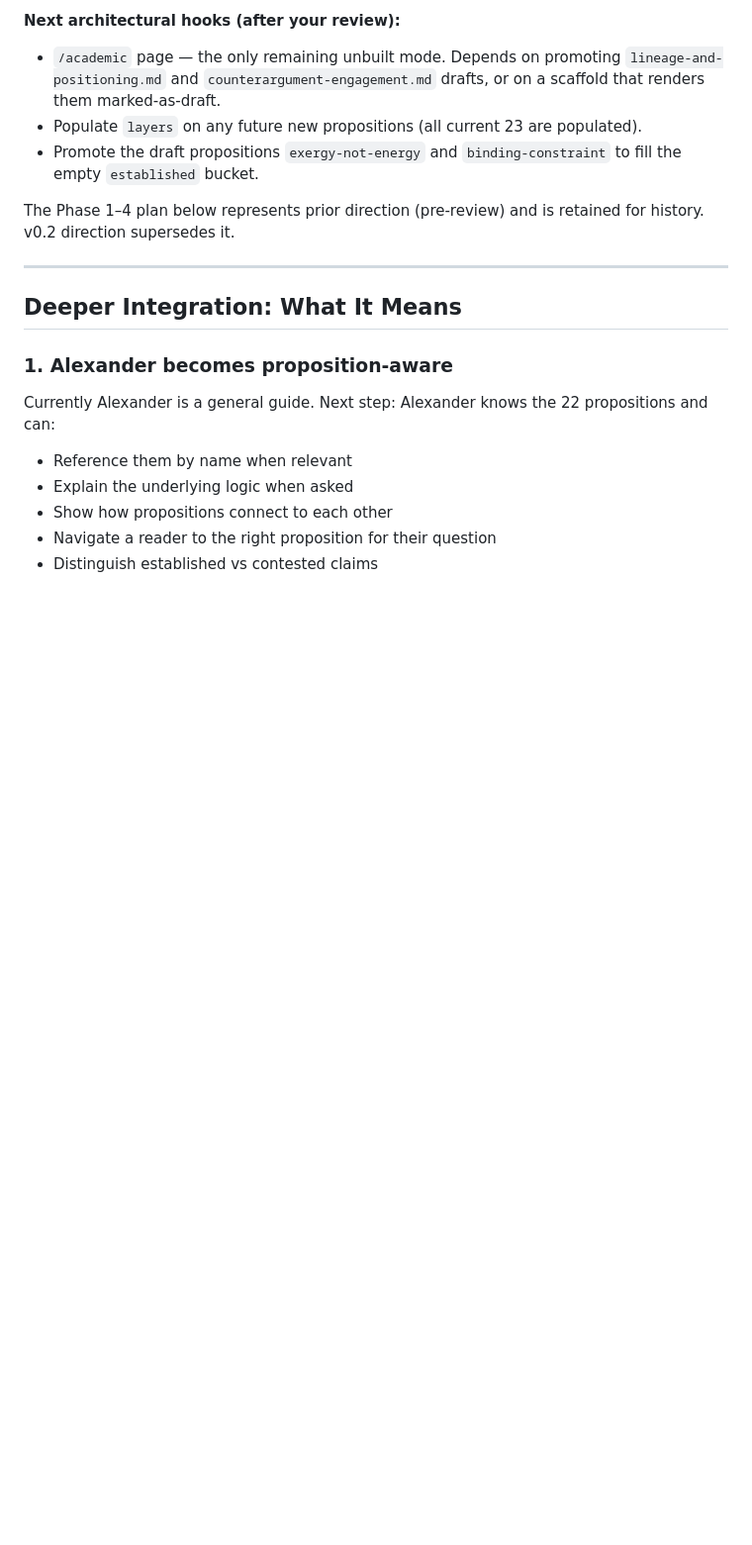
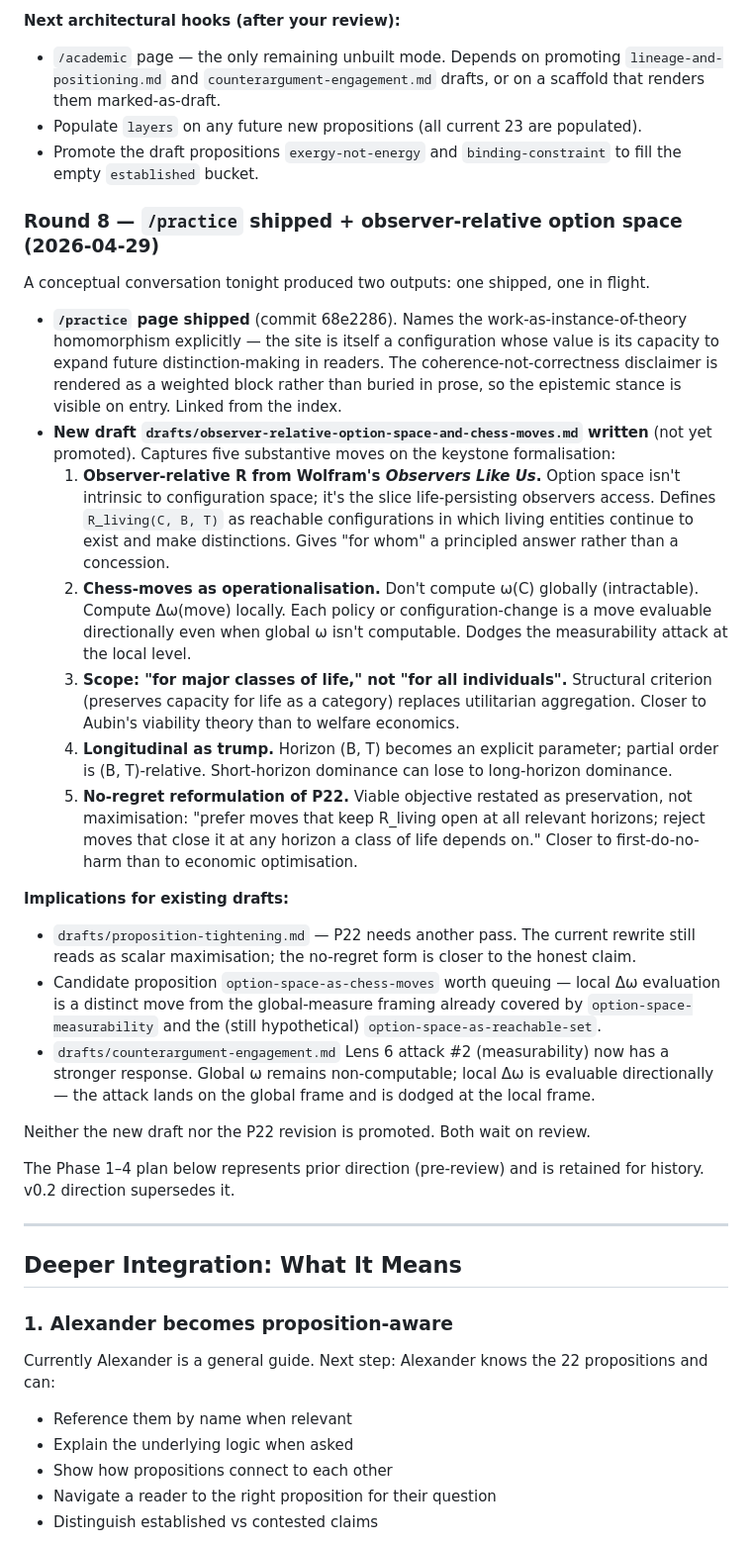
Before and after one commit to thomascassidyzm/configuration-economics, a Markdown page: PLAN.md, the part around the change. Shown at 99% size. Rendered like a GitHub page; blank space fills up the shorter version.

```diff
--- a/PLAN.md
+++ b/PLAN.md
@@ -182,6 +182,25 @@ Third collapse mode now live; Alexander adapts to any mode automatically.
 - `/academic` page — the only remaining unbuilt mode. Depends on promoting `lineage-and-positioning.md` and `counterargument-engagement.md` drafts, or on a scaffold that renders them marked-as-draft.
 - Populate `layers` on any future new propositions (all current 23 are populated).
 - Promote the draft propositions `exergy-not-energy` and `binding-constraint` to fill the empty `established` bucket.
+
+### Round 8 — `/practice` shipped + observer-relative option space (2026-04-29)
+
+A conceptual conversation tonight produced two outputs: one shipped, one in flight.
+
+- **`/practice` page shipped** (commit 68e2286). Names the work-as-instance-of-theory homomorphism explicitly — the site is itself a configuration whose value is its capacity to expand future distinction-making in readers. The coherence-not-correctness disclaimer is rendered as a weighted block rather than buried in prose, so the epistemic stance is visible on entry. Linked from the index.
+- **New draft `drafts/observer-relative-option-space-and-chess-moves.md` written** (not yet promoted). Captures five substantive moves on the keystone formalisation:
+  1. **Observer-relative R from Wolfram's *Observers Like Us*.** Option space isn't intrinsic to configuration space; it's the slice life-persisting observers access. Defines `R_living(C, B, T)` as reachable configurations in which living entities continue to exist and make distinctions. Gives "for whom" a principled answer rather than a concession.
+  2. **Chess-moves as operationalisation.** Don't compute ω(C) globally (intractable). Compute Δω(move) locally. Each policy or configuration-change is a move evaluable directionally even when global ω isn't computable. Dodges the measurability attack at the local level.
+  3. **Scope: "for major classes of life," not "for all individuals".** Structural criterion (preserves capacity for life as a category) replaces utilitarian aggregation. Closer to Aubin's viability theory than to welfare economics.
+  4. **Longitudinal as trump.** Horizon (B, T) becomes an explicit parameter; partial order is (B, T)-relative. Short-horizon dominance can lose to long-horizon dominance.
+  5. **No-regret reformulation of P22.** Viable objective restated as preservation, not maximisation: "prefer moves that keep R_living open at all relevant horizons; reject moves that close it at any horizon a class of life depends on." Closer to first-do-no-harm than to economic optimisation.
+
+**Implications for existing drafts:**
+- `drafts/proposition-tightening.md` — P22 needs another pass. The current rewrite still reads as scalar maximisation; the no-regret form is closer to the honest claim.
+- Candidate proposition `option-space-as-chess-moves` worth queuing — local Δω evaluation is a distinct move from the global-measure framing already covered by `option-space-measurability` and the (still hypothetical) `option-space-as-reachable-set`.
+- `drafts/counterargument-engagement.md` Lens 6 attack #2 (measurability) now has a stronger response. Global ω remains non-computable; local Δω is evaluable directionally — the attack lands on the global frame and is dodged at the local frame.
+
+Neither the new draft nor the P22 revision is promoted. Both wait on review.
 
 The Phase 1–4 plan below represents prior direction (pre-review) and is retained for history. v0.2 direction supersedes it.
 
```
Also changed, not shown: drafts/observer-relative-option-space-and-chess-moves.md (added, +178 -0 lines), drafts/option-space-formalisation.md (+18 -0 lines).
